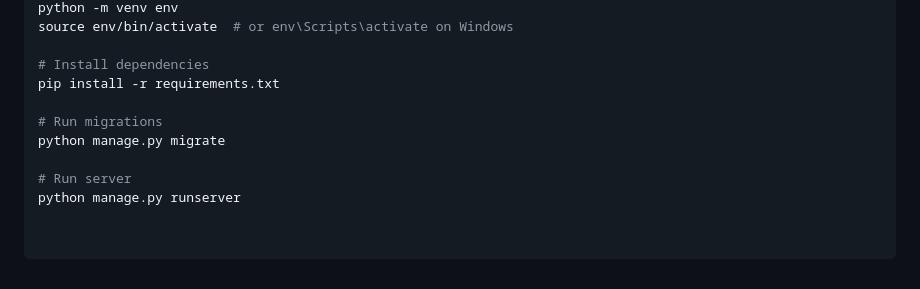
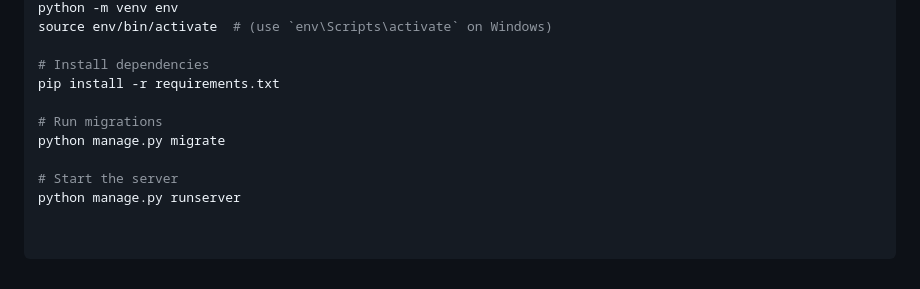
Before and after one commit to iftesamulohy/fitcore-server, a Markdown page: readme.md, the part around the change printed below. GitHub-like rendering.

```diff
--- a/readme.md
+++ b/readme.md
@@ -53,5 +58,5 @@ cd fitcore
 python -m venv env
-source env/bin/activate  # or env\Scripts\activate on Windows
+source env/bin/activate  # (use `env\Scripts\activate` on Windows)
 
 # Install dependencies
 pip install -r requirements.txt
@@ -59,5 +64,5 @@ pip install -r requirements.txt
 # Run migrations
 python manage.py migrate
 
-# Run server
+# Start the server
 python manage.py runserver
```
Also changed, not shown: other parts of readme.md (+24 -19 lines), dbdiagram.jpeg (added).
